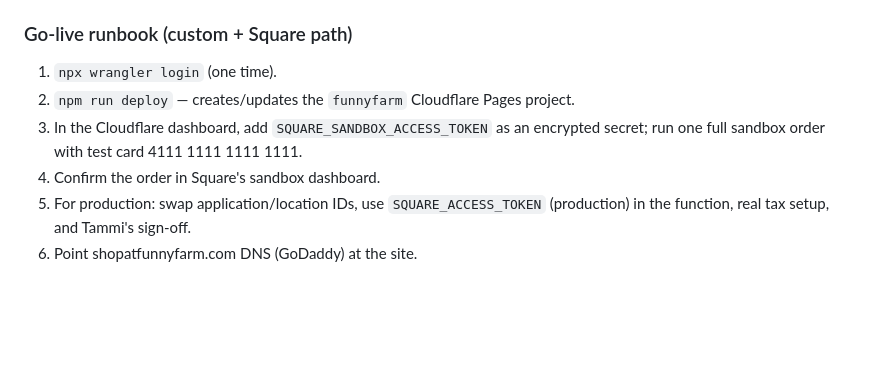
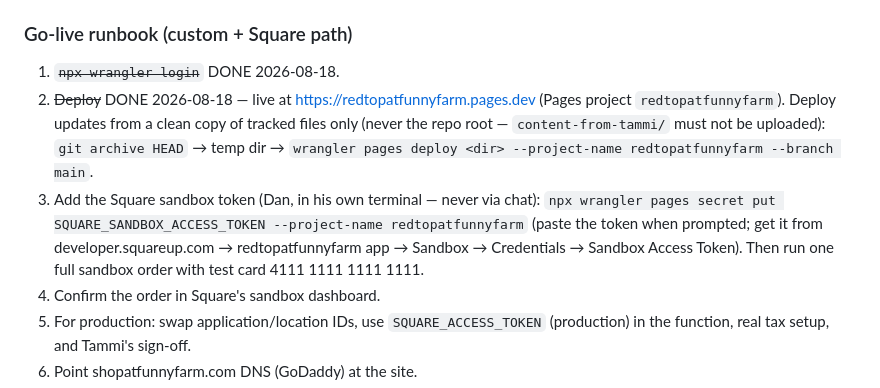
Before and after one commit to redtopatfunnyfarm/redtopatfunnyfarm.github.io, a Markdown page: PROJECT_STATUS.md, the part around the change. Rendered like a GitHub page; blank space fills up the shorter version.

Commit message:
Record Cloudflare Pages deployment in go-live runbook
Co-Authored-By: Claude Fable 5 <noreply@anthropic.com>

```diff
--- a/PROJECT_STATUS.md
+++ b/PROJECT_STATUS.md
@@ -26,10 +26,16 @@ Last updated: August 18, 2026
 
 ### Go-live runbook (custom + Square path)
 
-1. `npx wrangler login` (one time).
-2. `npm run deploy` — creates/updates the `funnyfarm` Cloudflare Pages project.
-3. In the Cloudflare dashboard, add `SQUARE_SANDBOX_ACCESS_TOKEN` as an encrypted secret;
-   run one full sandbox order with test card 4111 1111 1111 1111.
+1. ~~`npx wrangler login`~~ DONE 2026-08-18.
+2. ~~Deploy~~ DONE 2026-08-18 — live at https://redtopatfunnyfarm.pages.dev (Pages project
+   `redtopatfunnyfarm`). Deploy updates from a clean copy of tracked files only (never the
+   repo root — `content-from-tammi/` must not be uploaded):
+   `git archive HEAD` → temp dir → `wrangler pages deploy <dir> --project-name redtopatfunnyfarm --branch main`.
+3. Add the Square sandbox token (Dan, in his own terminal — never via chat):
+   `npx wrangler pages secret put SQUARE_SANDBOX_ACCESS_TOKEN --project-name redtopatfunnyfarm`
+   (paste the token when prompted; get it from developer.squareup.com → redtopatfunnyfarm
+   app → Sandbox → Credentials → Sandbox Access Token). Then run one full sandbox order
+   with test card 4111 1111 1111 1111.
 4. Confirm the order in Square's sandbox dashboard.
 5. For production: swap application/location IDs, use `SQUARE_ACCESS_TOKEN` (production) in
    the function, real tax setup, and Tammi's sign-off.
```
